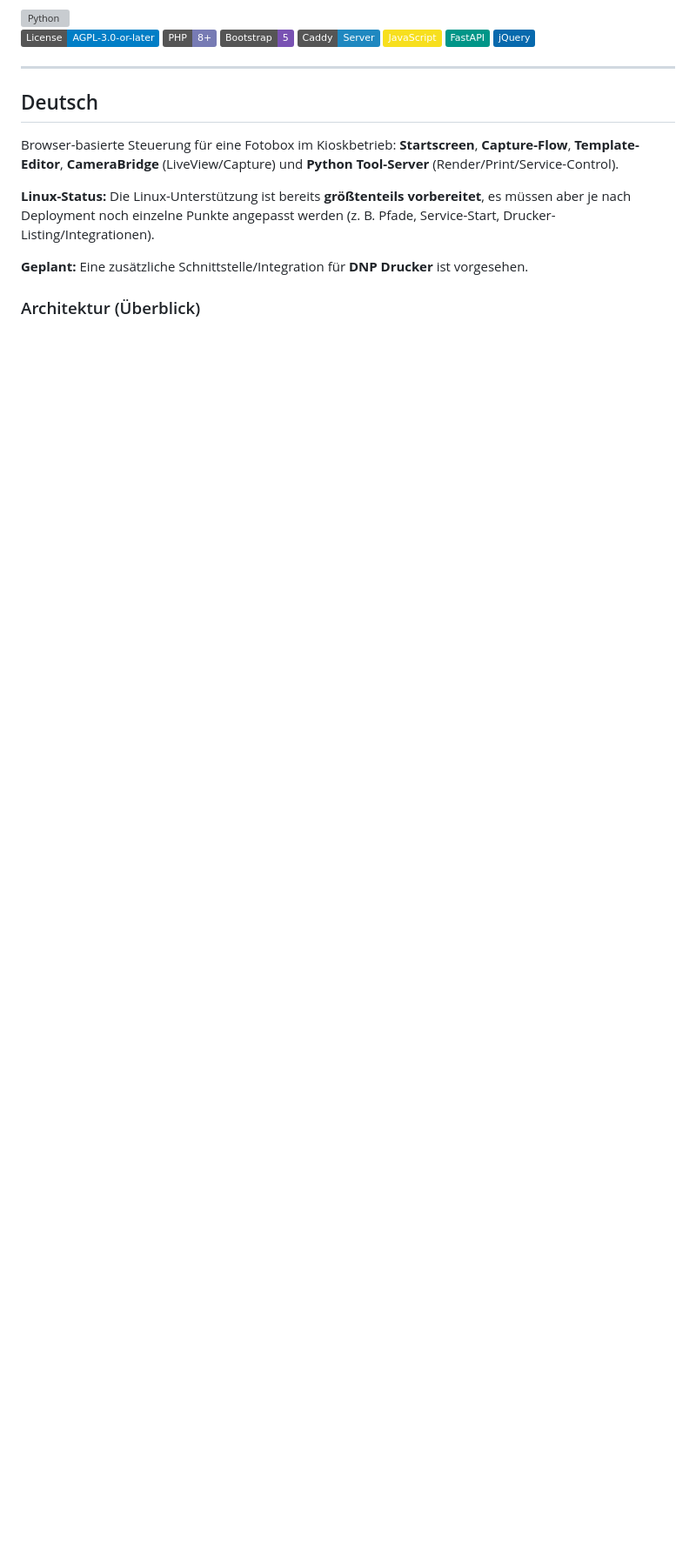
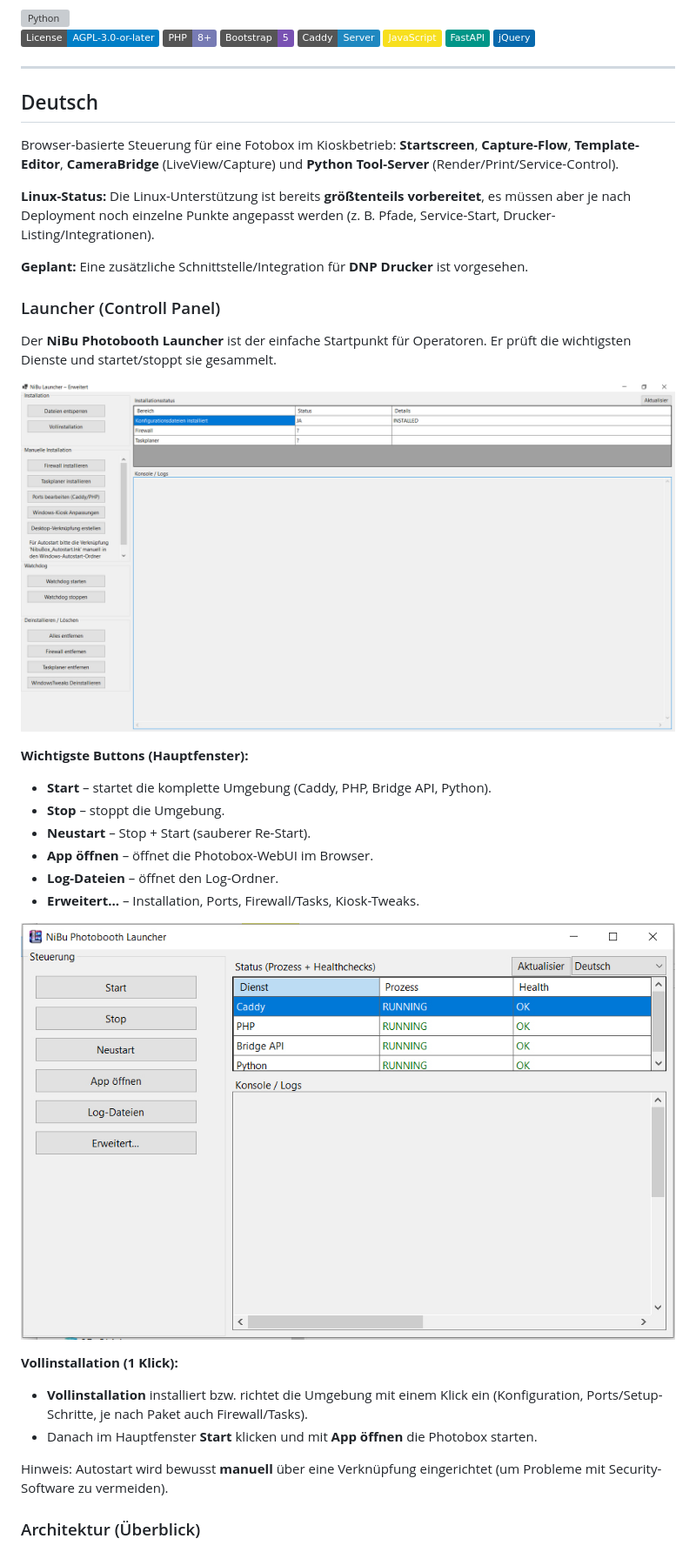
Before and after one commit to Jumbo125/NiBu-Photobox-Software, a Markdown page: README.md, the part around one of its changes. Shown at 87% size. Drawn GitHub-style; badges without logos; blank space fills up the shorter version; grey boxes are pictures that could not be loaded.

```diff
--- a/README.md
+++ b/README.md
@@ -31,6 +31,28 @@ Browser-basierte Steuerung für eine Fotobox im Kioskbetrieb: **Startscreen**, *
 **Linux-Status:** Die Linux-Unterstützung ist bereits **größtenteils vorbereitet**, es müssen aber je nach Deployment noch einzelne Punkte angepasst werden (z. B. Pfade, Service-Start, Drucker-Listing/Integrationen).
 
 **Geplant:** Eine zusätzliche Schnittstelle/Integration für **DNP Drucker** ist vorgesehen.
+
+### Launcher (Controll Panel)
+
+Der **NiBu Photobooth Launcher** ist der einfache Startpunkt für Operatoren. Er prüft die wichtigsten Dienste und startet/stoppt sie gesammelt.
+
+![Launcher – Hauptfenster](Logo/launcher2.jpg)
+
+**Wichtigste Buttons (Hauptfenster):**
+- **Start** – startet die komplette Umgebung (Caddy, PHP, Bridge API, Python).
+- **Stop** – stoppt die Umgebung.
+- **Neustart** – Stop + Start (sauberer Re-Start).
+- **App öffnen** – öffnet die Photobox-WebUI im Browser.
+- **Log-Dateien** – öffnet den Log-Ordner.
+- **Erweitert…** – Installation, Ports, Firewall/Tasks, Kiosk-Tweaks.
+
+![Launcher – Erweitert / Vollinstallation](Logo/launcher1.jpg)
+
+**Vollinstallation (1 Klick):**
+- **Vollinstallation** installiert bzw. richtet die Umgebung mit einem Klick ein (Konfiguration, Ports/Setup-Schritte, je nach Paket auch Firewall/Tasks).
+- Danach im Hauptfenster **Start** klicken und mit **App öffnen** die Photobox starten.
+
+Hinweis: Autostart wird bewusst **manuell** über eine Verknüpfung eingerichtet (um Probleme mit Security-Software zu vermeiden).
 
 ### Architektur (Überblick)
 ![Architektur-Skizze](config-skizze/photobox_architektur.png)
```
Also changed, not shown: other parts of README.md (+22 -0 lines).
